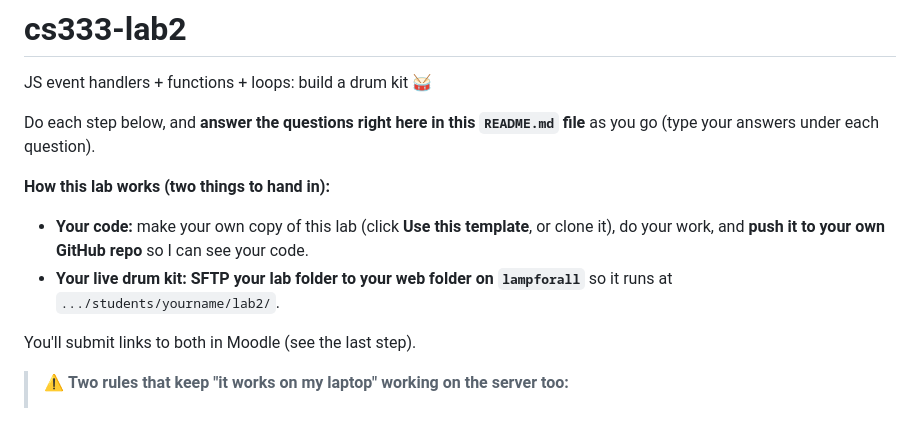
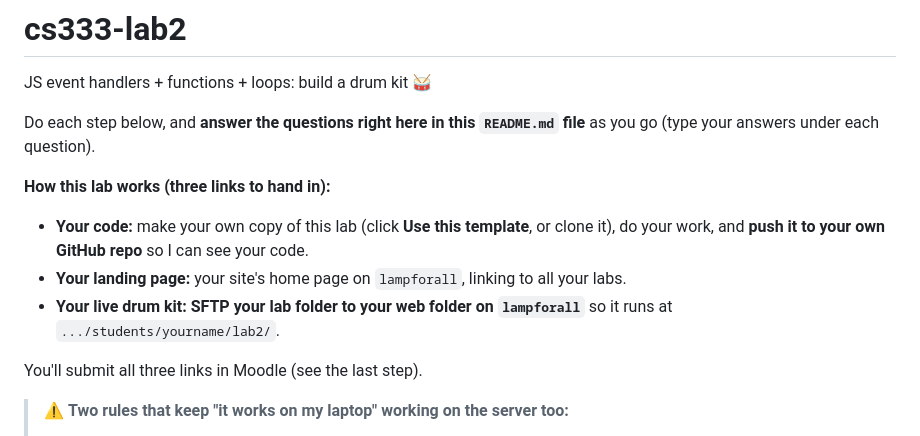
Before and after one commit to SOU-Boscoe/cs333-lab2, a Markdown page: README.md, the part around the change. Rendered like a GitHub page.

Commit message:
README: three links to hand in, matching the last step
Co-Authored-By: Claude Opus 5.5 <noreply@anthropic.com>

```diff
--- a/README.md
+++ b/README.md
@@ -3,13 +3,14 @@ JS event handlers + functions + loops: build a drum kit 🥁
 
 Do each step below, and **answer the questions right here in this `README.md` file** as you go (type your answers under each question).
 
-**How this lab works (two things to hand in):**
+**How this lab works (three links to hand in):**
 - **Your code:** make your own copy of this lab (click **Use this template**, or clone it),
   do your work, and **push it to your own GitHub repo** so I can see your code.
+- **Your landing page:** your site's home page on `lampforall`, linking to all your labs.
 - **Your live drum kit:** **SFTP your lab folder to your web folder on `lampforall`** so it
   runs at `.../students/yourname/lab2/`.
 
-You'll submit links to both in Moodle (see the last step).
+You'll submit all three links in Moodle (see the last step).
 
 > ⚠️ **Two rules that keep "it works on my laptop" working on the server too:**
 > 1. **Relative paths only.** Write `sounds/snare.mp3`, never `/sounds/snare.mp3`. A leading `/`
```
